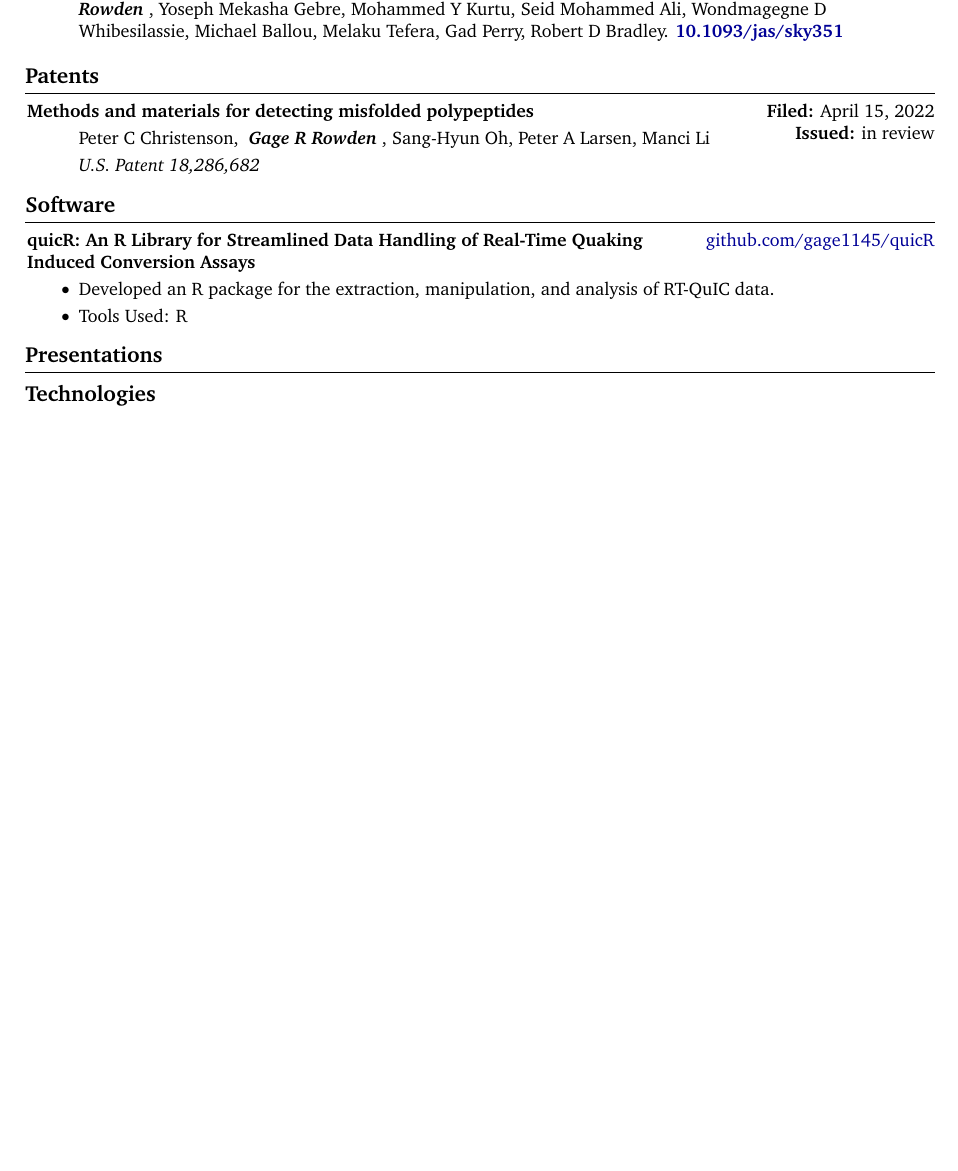
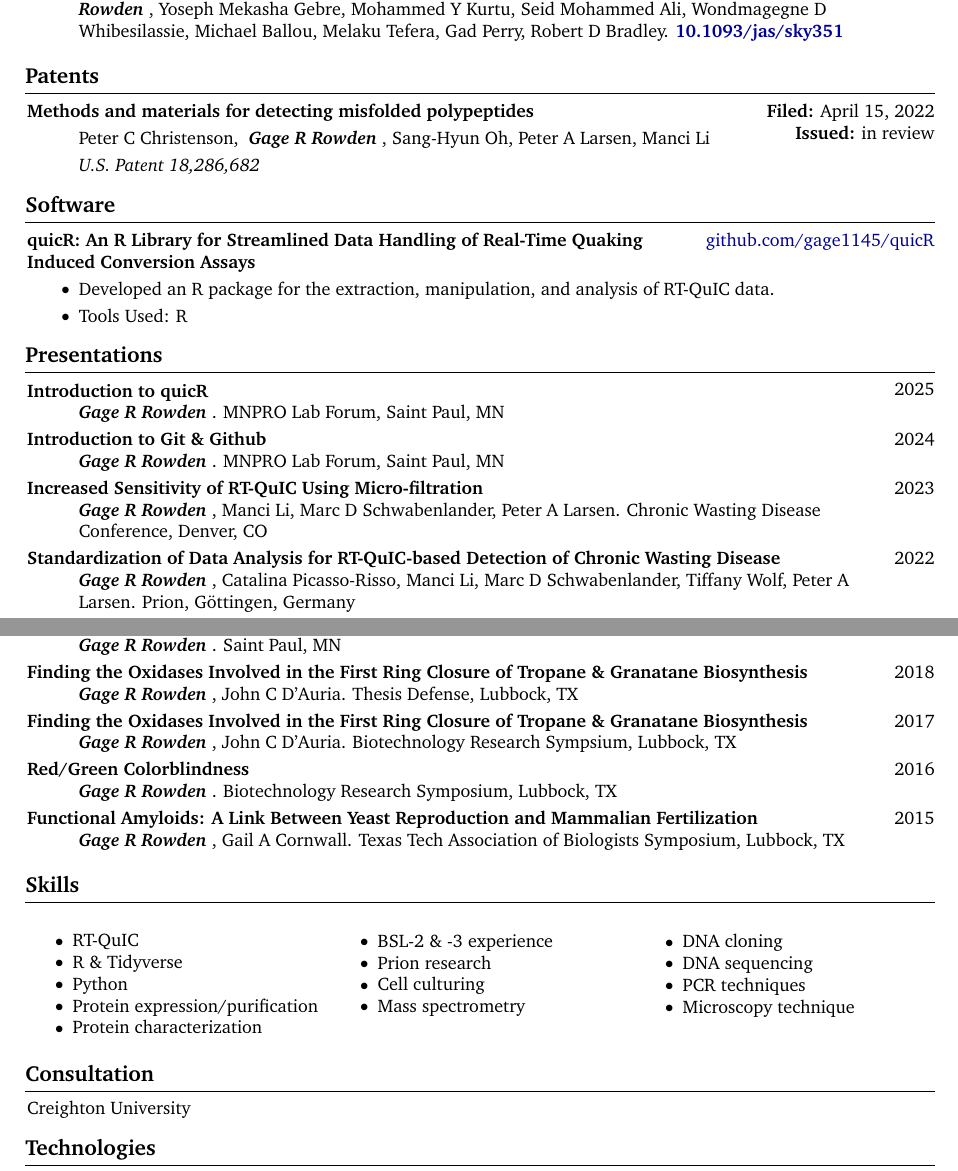
Before and after one commit to gage1145/resume, a LaTeX CV (resume.tex): part of page 3 of 3 before the commit and two parts of pages 3 and 4 of 4 after it, the two joined at a grey line, cut so that both start at the same text, the shorter picture padded with empty space. Compiled offline with pdfLaTeX.

Commit message:
Added presentations to the presentations section.

```diff
--- a/resume.tex
+++ b/resume.tex
@@ -261,6 +261,36 @@
         % \vspace{0.2 cm}
 
     \section{Presentations}
+        \pres{2025}{Introduction to quicR}{\me{}}{MNPRO Lab Forum, Saint Paul, MN}
+        \pres{2024}{Introduction to Git \& Github}{\me{}}{MNPRO Lab Forum, Saint Paul, MN}
+        \pres{2023}{Increased Sensitivity of RT-QuIC Using Micro-filtration}{\me{}, Manci Li, Marc D Schwabenlander, Peter A Larsen}{Chronic Wasting Disease Conference, Denver, CO}
+        \pres{2022}{Standardization of Data Analysis for RT-QuIC-based Detection of Chronic Wasting Disease}{\me{}, Catalina Picasso-Risso, Manci Li, Marc D Schwabenlander, Tiffany Wolf, Peter A Larsen}{Prion, Göttingen, Germany}
+        \pres{2022}{Standardization of Data Analysis for RT-QuIC-based Detection of Chronic Wasting Disease}{\me{}, Catalina Picasso-Risso, Manci Li, Marc D Schwabenlander, Tiffany Wolf, Peter A Larsen}{Wildlife Disease Association Conference, Madison, WI}
+        \pres{2020}{RT-QuIC as a Diagnostic Tool}{\me{}}{Saint Paul, MN}
+        \pres{2018}{Finding the Oxidases Involved in the First Ring Closure of Tropane \& Granatane Biosynthesis}{\me{}, John C D'Auria}{Thesis Defense, Lubbock, TX}
+        \pres{2017}{Finding the Oxidases Involved in the First Ring Closure of Tropane \& Granatane Biosynthesis}{\me{}, John C D'Auria}{Biotechnology Research Sympsium, Lubbock, TX}
+        \pres{2016}{Red/Green Colorblindness}{\me{}}{Biotechnology Research Symposium, Lubbock, TX}
+        \pres{2015}{Functional Amyloids: A Link Between Yeast Reproduction and Mammalian Fertilization}{\me{}, Gail A Cornwall}{Texas Tech Association of Biologists Symposium, Lubbock, TX}
+
+    \section{Skills}
+        \begin{skills}
+            \item RT-QuIC
+            \item R \& Tidyverse
+            \item Python
+            \item Protein expression/purification
+            \item Protein characterization
+            \item BSL-2 \& -3 experience
+            \item Prion research
+            \item Cell culturing
+            \item Mass spectrometry
+            \item DNA cloning
+            \item DNA sequencing
+            \item PCR techniques
+            \item Microscopy technique
+        \end{skills}
+
+    \section{Consultation}
+        Creighton University
 
     \section{Technologies}
         \begin{onecolentry}
```
Also changed, not shown: resume.pdf.
